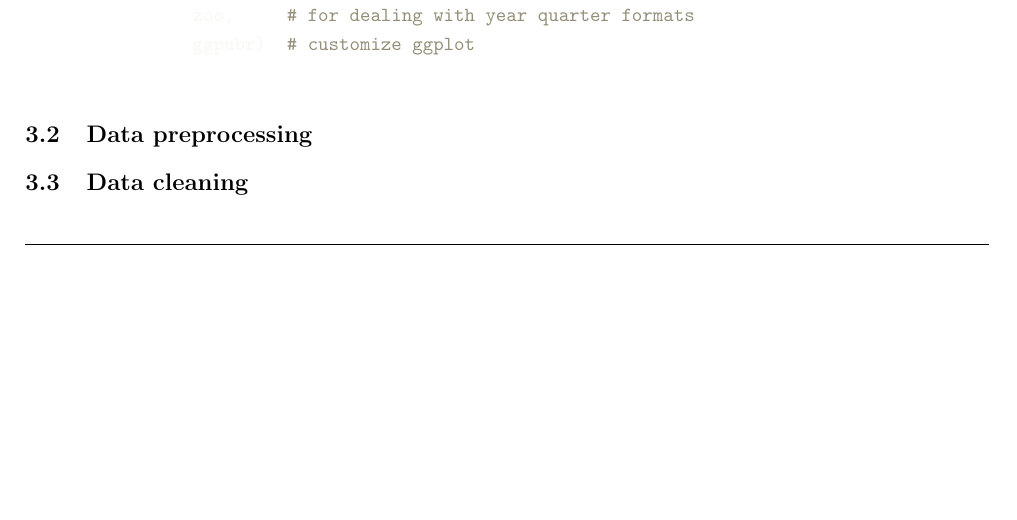
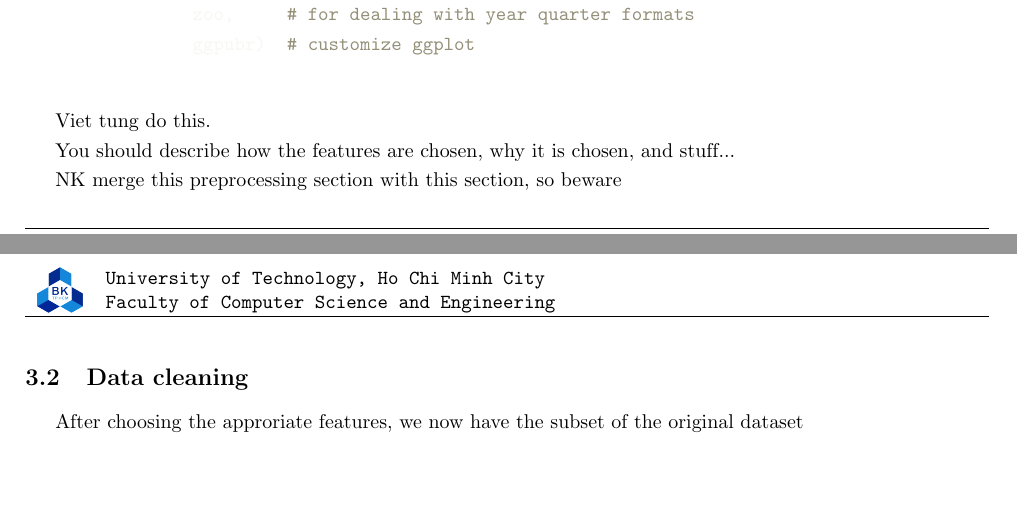
Before and after one commit to SteveKhoa/btlprob, a LaTeX document (report.tex, which reads chapters/main/data_descrip.tex): part of page 7 of 11 before the commit and two parts of pages 7 and 8 of 13 after it, the two joined at a grey line, cut so that both start at the same text, the shorter picture padded with empty space. Compiled offline with pdfLaTeX.

Commit message:
Latex change: merge preprocessing and importing into one section

```diff
--- a/chapters/main/data_descrip.tex
+++ b/chapters/main/data_descrip.tex
@@ -73,5 +83,29 @@ For coding the data, our team use a wide range of package which include
                 ggpubr)  # customize ggplot
 
 \end{minted}
-\subsection{Data preprocessing}
+
+
+
+
+
+
+
+
+
+
+Viet tung do this.
+
+You should describe how the features are chosen, why it is chosen, and stuff...
+
+NK merge this preprocessing section with this section, so beware
+
+
+
+
+
+
+
+
+
 \subsection{Data cleaning}
+After choosing the approriate features, we now have the subset of the original dataset
```
Also changed, not shown: chapters/main/appendix.tex (added, +1 -0 lines), report.tex (+1 -0 lines), makefile, chapters/main/data_descrip.tex (10 more changed lines), 4 other files.
